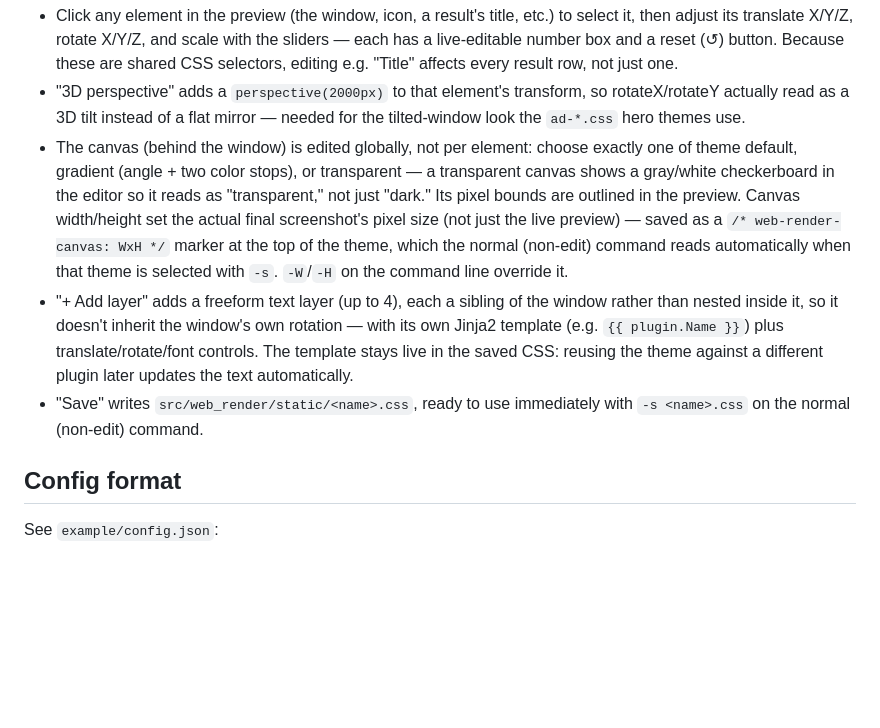
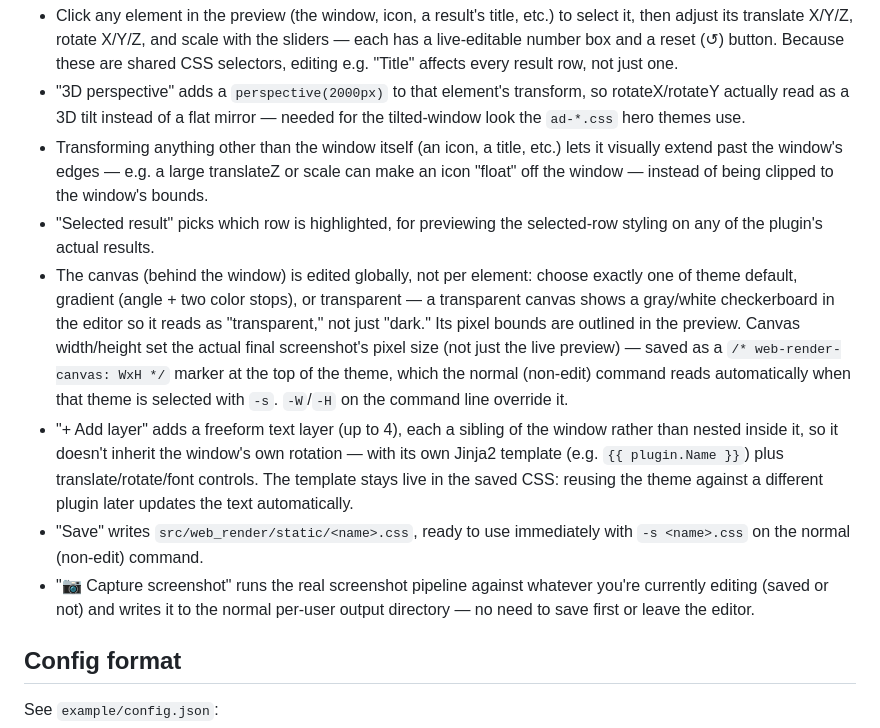
Before and after one commit to Garulf/flow-render, a Markdown page: README.md, the part around the change. Drawn GitHub-style; blank space fills up the shorter version.

Commit message:
Document selectable result, float-off transforms, and capture button

```diff
--- a/README.md
+++ b/README.md
@@ -120,6 +120,12 @@ In the editor:
 - "3D perspective" adds a `perspective(2000px)` to that element's transform,
   so rotateX/rotateY actually read as a 3D tilt instead of a flat mirror —
   needed for the tilted-window look the `ad-*.css` hero themes use.
+- Transforming anything other than the window itself (an icon, a title, etc.)
+  lets it visually extend past the window's edges — e.g. a large translateZ
+  or scale can make an icon "float" off the window — instead of being
+  clipped to the window's bounds.
+- "Selected result" picks which row is highlighted, for previewing the
+  selected-row styling on any of the plugin's actual results.
 - The canvas (behind the window) is edited globally, not per element: choose
   exactly one of theme default, gradient (angle + two color stops), or
   transparent — a transparent canvas shows a gray/white checkerboard in the
@@ -137,6 +143,9 @@ In the editor:
   automatically.
 - "Save" writes `src/web_render/static/<name>.css`, ready to use immediately
   with `-s <name>.css` on the normal (non-edit) command.
+- "📷 Capture screenshot" runs the real screenshot pipeline against whatever
+  you're currently editing (saved or not) and writes it to the normal
+  per-user output directory — no need to save first or leave the editor.
 
 ## Config format
 
```
